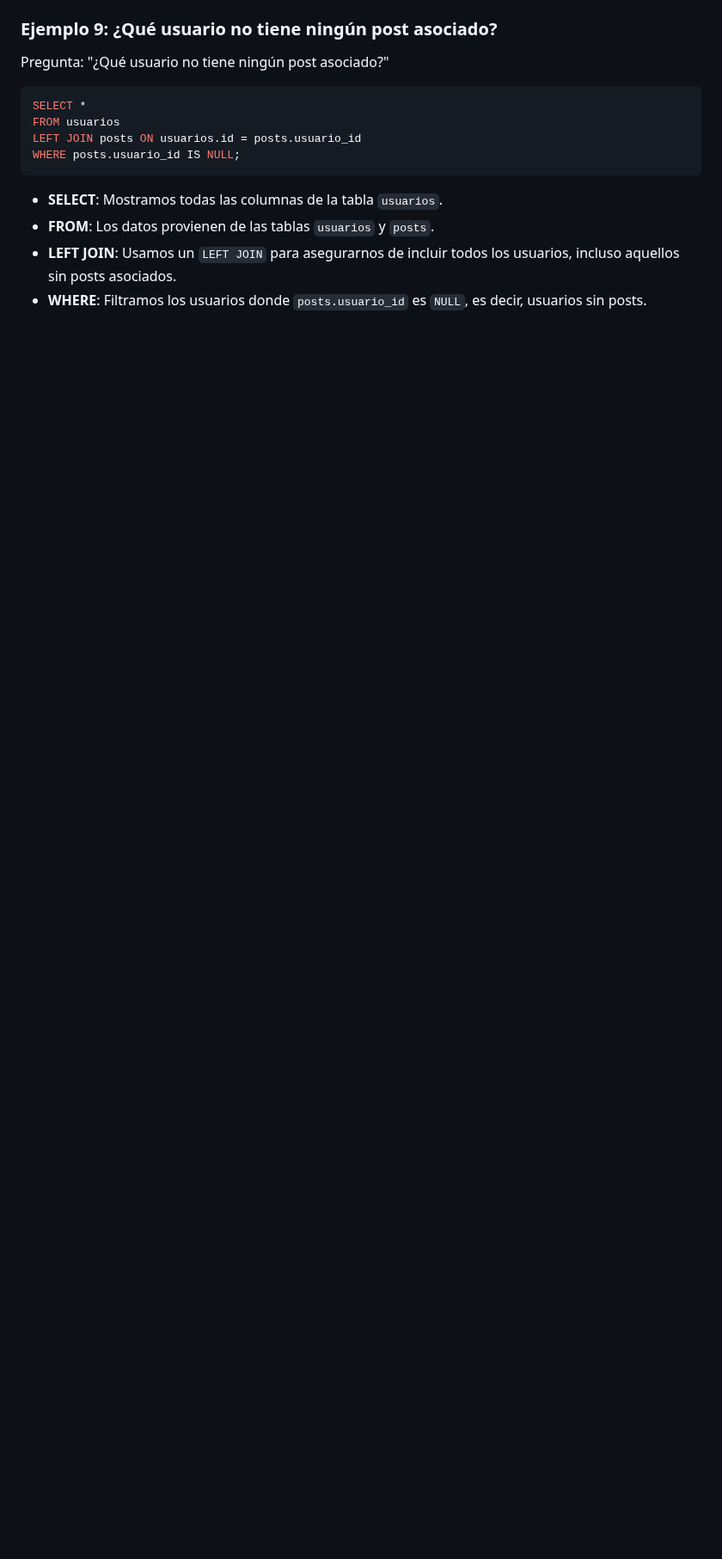
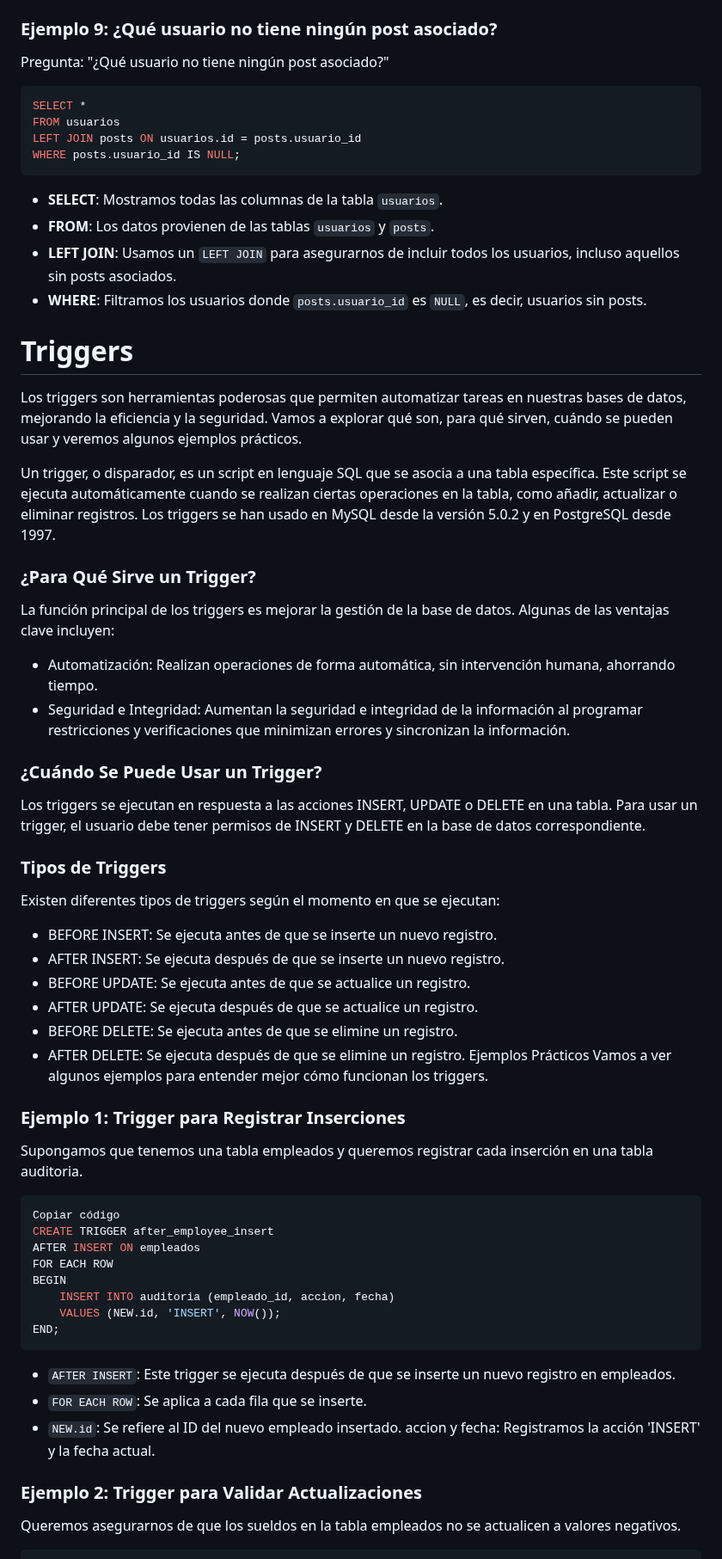
Before and after one commit to yuutamk/Curso-base_de_datos, a Markdown page: Readme.md, the part around one of its changes. Shown at 86% size. Drawn GitHub-style; blank space fills up the shorter version.

Commit message:
triggers

````diff
--- a/Readme.md
+++ b/Readme.md
@@ -1577,3 +1577,51 @@ WHERE posts.usuario_id IS NULL;
 - **FROM**: Los datos provienen de las tablas `usuarios` y `posts`.
 - **LEFT JOIN**: Usamos un `LEFT JOIN` para asegurarnos de incluir todos los usuarios, incluso aquellos sin posts asociados.
 - **WHERE**: Filtramos los usuarios donde `posts.usuario_id` es `NULL`, es decir, usuarios sin posts.
+
+
+# Triggers
+Los triggers son herramientas poderosas que permiten automatizar tareas en nuestras bases de datos, mejorando la eficiencia y la seguridad. Vamos a explorar qué son, para qué sirven, cuándo se pueden usar y veremos algunos ejemplos prácticos.
+
+
+Un trigger, o disparador, es un script en lenguaje SQL que se asocia a una tabla específica. Este script se ejecuta automáticamente cuando se realizan ciertas operaciones en la tabla, como añadir, actualizar o eliminar registros. Los triggers se han usado en MySQL desde la versión 5.0.2 y en PostgreSQL desde 1997.
+
+### ¿Para Qué Sirve un Trigger?
+La función principal de los triggers es mejorar la gestión de la base de datos. Algunas de las ventajas clave incluyen:
+
+- Automatización: Realizan operaciones de forma automática, sin intervención humana, ahorrando tiempo.
+- Seguridad e Integridad: Aumentan la seguridad e integridad de la información al programar restricciones y verificaciones que minimizan errores y sincronizan la información.
+### ¿Cuándo Se Puede Usar un Trigger?
+Los triggers se ejecutan en respuesta a las acciones INSERT, UPDATE o DELETE en una tabla. Para usar un trigger, el usuario debe tener permisos de INSERT y DELETE en la base de datos correspondiente.
+
+### Tipos de Triggers
+Existen diferentes tipos de triggers según el momento en que se ejecutan:
+
+- BEFORE INSERT: Se ejecuta antes de que se inserte un nuevo registro.
+- AFTER INSERT: Se ejecuta después de que se inserte un nuevo registro.
+- BEFORE UPDATE: Se ejecuta antes de que se actualice un registro.
+- AFTER UPDATE: Se ejecuta después de que se actualice un registro.
+- BEFORE DELETE: Se ejecuta antes de que se elimine un registro.
+- AFTER DELETE: Se ejecuta después de que se elimine un registro.
+Ejemplos Prácticos
+Vamos a ver algunos ejemplos para entender mejor cómo funcionan los triggers.
+
+### Ejemplo 1: Trigger para Registrar Inserciones
+Supongamos que tenemos una tabla empleados y queremos registrar cada inserción en una tabla auditoria.
+
+```sql
+Copiar código
+CREATE TRIGGER after_employee_insert
+AFTER INSERT ON empleados
+FOR EACH ROW
+BEGIN
+    INSERT INTO auditoria (empleado_id, accion, fecha)
+    VALUES (NEW.id, 'INSERT', NOW());
+END;
+```
+- `AFTER INSERT`: Este trigger se ejecuta después de que se inserte un nuevo registro en empleados.
+- `FOR EACH ROW`: Se aplica a cada fila que se inserte.
+- `NEW.id`: Se refiere al ID del nuevo empleado insertado.
+accion y fecha: Registramos la acción 'INSERT' y la fecha actual.
+### Ejemplo 2: Trigger para Validar Actualizaciones
+Queremos asegurarnos de que los sueldos en la tabla empleados no se actualicen a valores negativos.
+
````
Also changed, not shown: other parts of Readme.md (+35 -0 lines), Practics/10 Triggers practic.md (added, +120 -0 lines).
